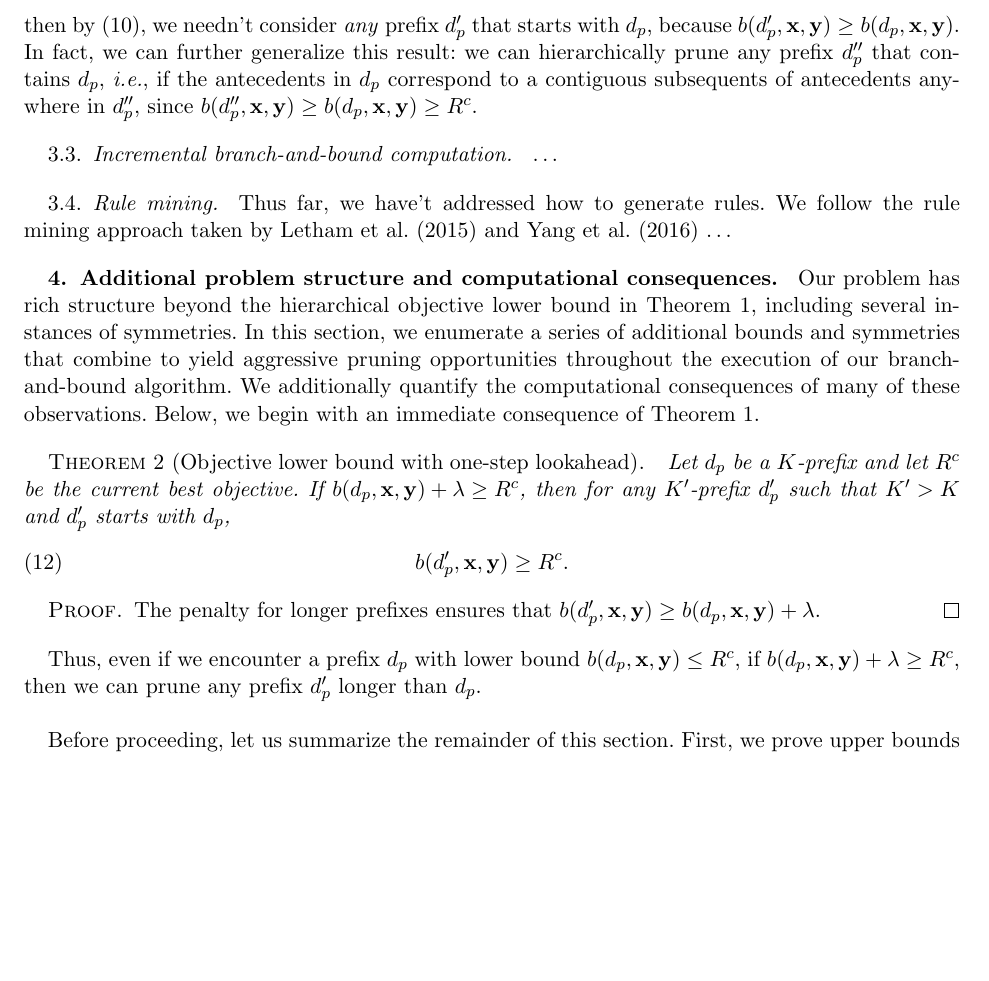
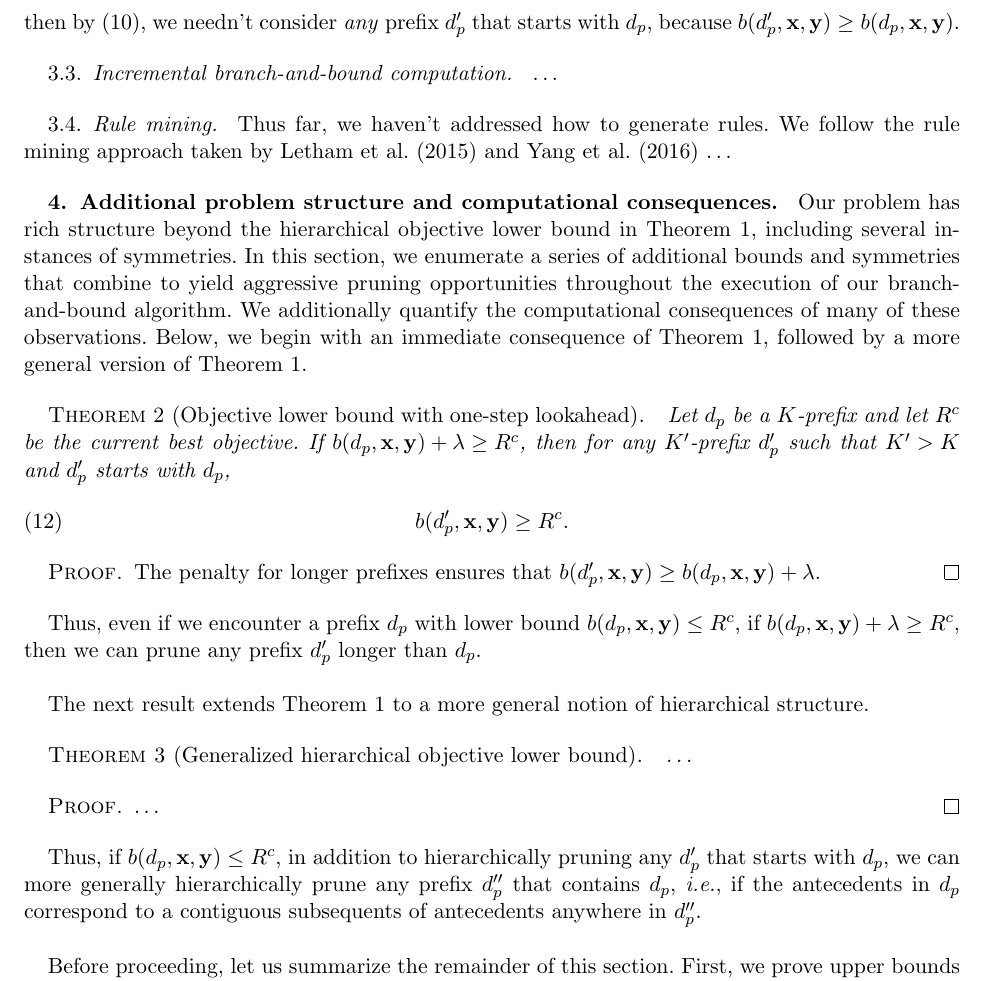
Before and after one commit to nlarusstone/corels-test, a LaTeX document (paper/arxiv.tex, which reads paper/content.tex): part of page 5 of 18, cut so that both start at the same text, the shorter picture padded with empty space. Compiled offline with pdfLaTeX.

Commit message:
Cynthia: placeholder for genearlized version of Theorem 1

```diff
--- a/paper/content.tex
+++ b/paper/content.tex
@@ -299,13 +299,6 @@ b(\Prefix, \x, \y) \ge \CurrentObj,
 \end{align}
 then by~\eqref{eq:prefix-lb}, we needn't consider \emph{any} prefix~$\Prefix'$
 that starts with~$\Prefix$, because ${b(\Prefix', \x, \y) \ge b(\Prefix, \x, \y)}$.
-%
-In fact, we can further generalize this result:
-we can hierarchically prune any prefix~$\Prefix''$ that
-contains~$\Prefix$, \ie if the antecedents in~$\Prefix$
-correspond to a contiguous subsequents of antecedents
-anywhere in~$\Prefix''$,
-since ${b(\Prefix'', \x, \y) \ge b(\Prefix, \x, \y) \ge \CurrentObj}$.
 
 \subsection{Incremental branch-and-bound computation}
 
@@ -313,7 +306,7 @@ since ${b(\Prefix'', \x, \y) \ge b(\Prefix, \x, \y) \ge \CurrentObj}$.
 
 \subsection{Rule mining}
 
-Thus far, we have't addressed how to generate rules.
+Thus far, we haven't addressed how to generate rules.
 %
 We follow the rule mining approach taken by~\citet{LethamRuMcMa15}
 and~\citet{YangRuSe16} \dots
@@ -330,7 +323,8 @@ throughout the execution of our branch-and-bound algorithm.
 We additionally quantify the computational consequences of many
 of these observations.
 %
-Below, we begin with an immediate consequence of Theorem~\ref{thm:bound}.
+Below, we begin with an immediate consequence of Theorem~\ref{thm:bound},
+followed by a more general version of Theorem~\ref{thm:bound}.
 
 \begin{theorem}[Objective lower bound with one-step lookahead]
 Let~$\Prefix$ be a $K$-prefix
@@ -355,6 +349,23 @@ with lower bound~${b(\Prefix, \x, \y) \le \CurrentObj}$,
 if ${b(\Prefix, \x, \y) + \Reg \ge \CurrentObj}$,
 then we can prune any prefix~$\Prefix'$ longer than~$\Prefix$. \\
 %and it follows that we can also prune~$\Prefix$. \\
+
+The next result extends Theorem~\ref{thm:bound} to a more
+general notion of hierarchical structure.
+
+\begin{theorem}[Generalized hierarchical objective lower bound]
+\dots
+\end{theorem}
+\begin{proof}
+\dots
+\end{proof}
+
+Thus, if~${b(\Prefix, \x, \y) \le \CurrentObj}$, in addition to
+hierarchically pruning any~$\Prefix'$ that starts with~$\Prefix$,
+we can more generally hierarchically prune any prefix~$\Prefix''$
+that contains~$\Prefix$, \ie if the antecedents in~$\Prefix$
+correspond to a contiguous subsequents of antecedents
+anywhere in~$\Prefix''$. \\
 
 Before proceeding, let us summarize the remainder of this section.
 %
```
